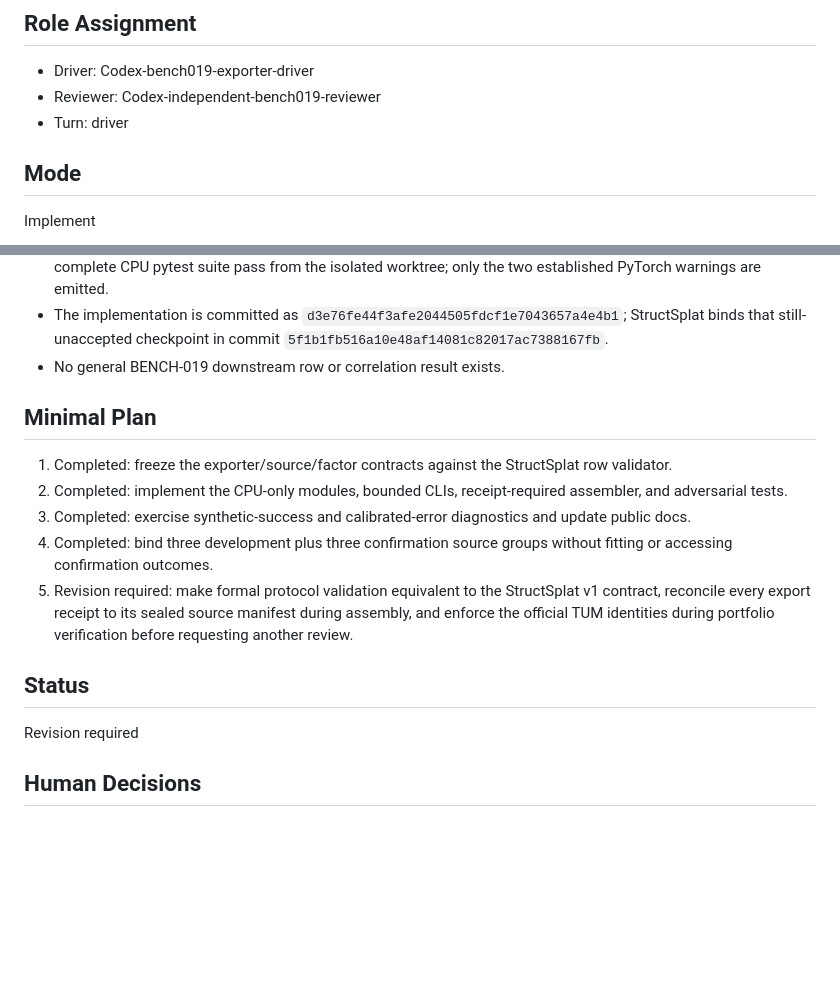
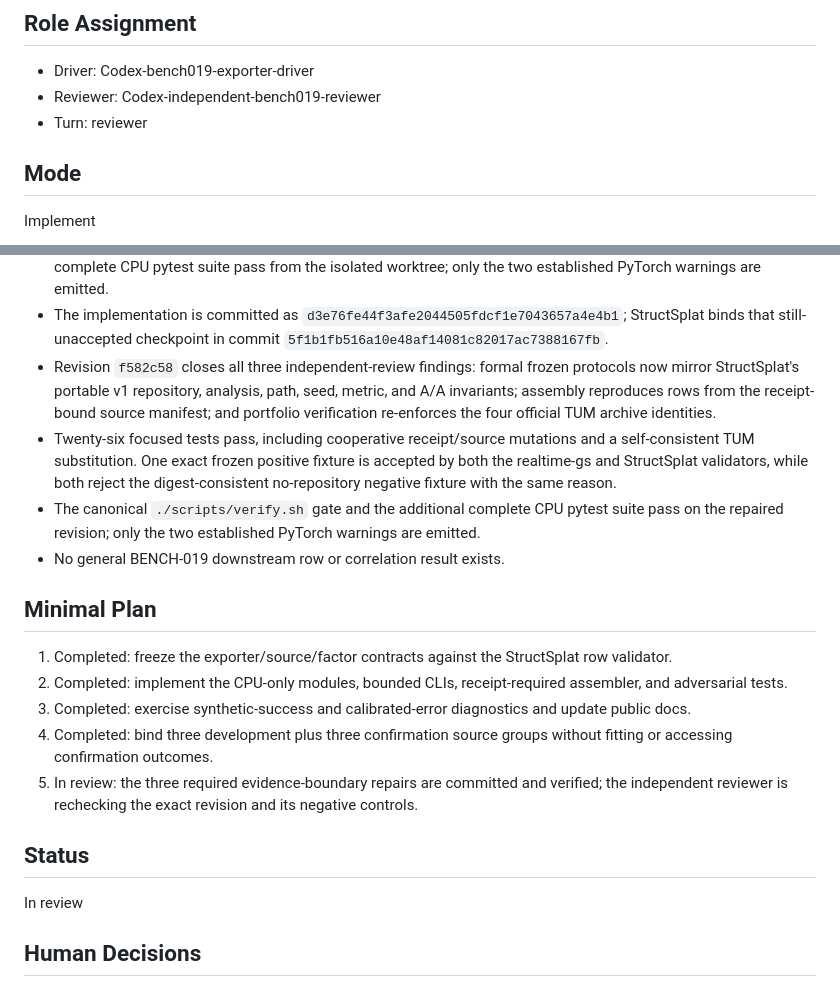
Before and after one commit to intrinsicD/realtime-gs, a Markdown page: .agents/state/current-task.md, 2 parts joined by grey strips. Rendered like a GitHub page; blank space fills up the shorter version.

```diff
--- a/.agents/state/current-task.md
+++ b/.agents/state/current-task.md
@@ -12,7 +12,7 @@ RTGS-009
 
 - Driver: Codex-bench019-exporter-driver
 - Reviewer: Codex-independent-bench019-reviewer
-- Turn: driver
+- Turn: reviewer
 
 ## Mode
 
@@ -134,6 +134,16 @@ None
   PyTorch warnings are emitted.
 - The implementation is committed as `d3e76fe44f3afe2044505fdcf1e7043657a4e4b1`; StructSplat
   binds that still-unaccepted checkpoint in commit `5f1b1fb516a10e48af14081c82017ac7388167fb`.
+- Revision `f582c58` closes all three independent-review findings: formal frozen protocols now
+  mirror StructSplat's portable v1 repository, analysis, path, seed, metric, and A/A invariants;
+  assembly reproduces rows from the receipt-bound source manifest; and portfolio verification
+  re-enforces the four official TUM archive identities.
+- Twenty-six focused tests pass, including cooperative receipt/source mutations and a
+  self-consistent TUM substitution. One exact frozen positive fixture is accepted by both the
+  realtime-gs and StructSplat validators, while both reject the digest-consistent no-repository
+  negative fixture with the same reason.
+- The canonical `./scripts/verify.sh` gate and the additional complete CPU pytest suite pass on
+  the repaired revision; only the two established PyTorch warnings are emitted.
 - No general BENCH-019 downstream row or correlation result exists.
 
 ## Minimal Plan
@@ -144,13 +154,12 @@ None
 3. Completed: exercise synthetic-success and calibrated-error diagnostics and update public docs.
 4. Completed: bind three development plus three confirmation source groups without fitting or
    accessing confirmation outcomes.
-5. Revision required: make formal protocol validation equivalent to the StructSplat v1 contract,
-   reconcile every export receipt to its sealed source manifest during assembly, and enforce the
-   official TUM identities during portfolio verification before requesting another review.
+5. In review: the three required evidence-boundary repairs are committed and verified; the
+   independent reviewer is rechecking the exact revision and its negative controls.
 
 ## Status
 
-Revision required
+In review
 
 ## Human Decisions
 
```
Also changed, not shown: other parts of .agents/state/current-task.md (+70 -0 lines).
